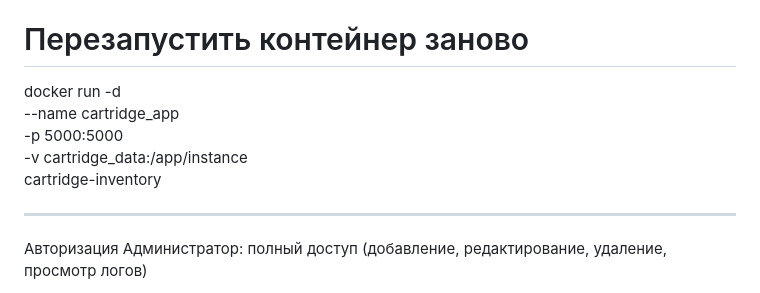
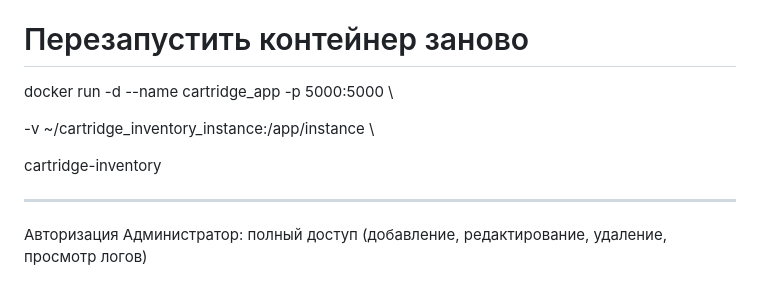
Before and after one commit to insap-ru/cartridge-inventory, a Markdown page: README.md, the part around the change. Drawn GitHub-style.

```diff
--- a/README.md
+++ b/README.md
@@ -79,11 +79,11 @@ docker rm cartridge_app
 docker volume rm cartridge_data
 
 # Перезапустить контейнер заново
-docker run -d \
-  --name cartridge_app \
-  -p 5000:5000 \
-  -v cartridge_data:/app/instance \
-  cartridge-inventory
+docker run -d --name cartridge_app -p 5000:5000 \
+
+-v ~/cartridge_inventory_instance:/app/instance \
+
+cartridge-inventory
 
 --------------------------------------------------------------
 
```
